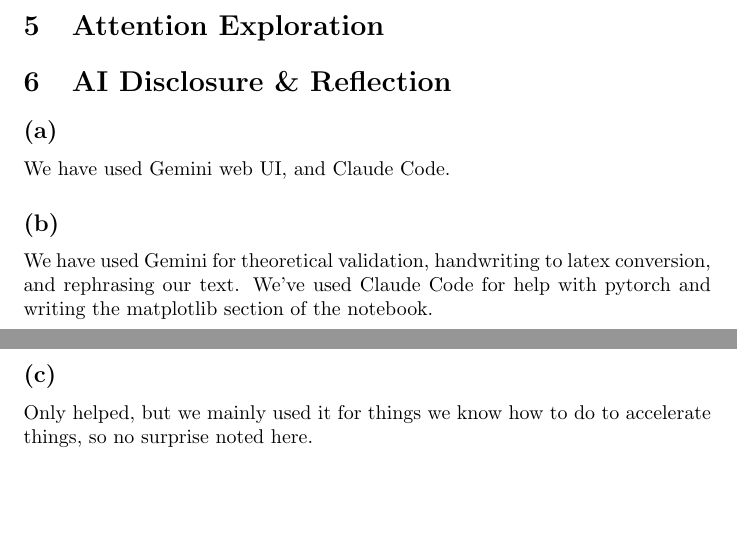
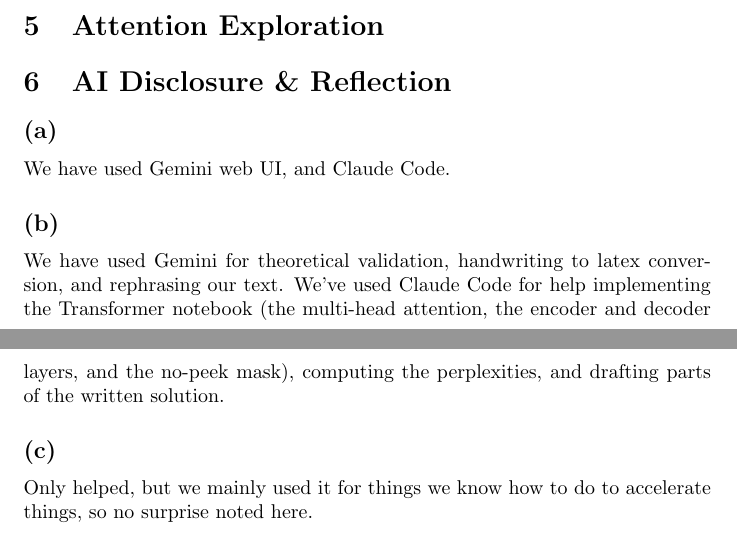
Before and after one commit to ArnavShahor/NLP, a LaTeX problem sheet (HW2/main.tex): two parts of pages 6 and 7 of 7, joined at a grey line, cut so that both start at the same text, the shorter picture padded with empty space. Compiled offline with pdfLaTeX.

Commit message:
update q6 ai disclosure to reflect hw2 transformer and perplexity work

```diff
--- a/HW2/main.tex
+++ b/HW2/main.tex
@@ -205,7 +205,7 @@
 We have used Gemini web UI, and Claude Code.
 
 \subsection*{(b)}
-We have used Gemini for theoretical validation, handwriting to latex conversion, and rephrasing our text. We've used Claude Code for help with pytorch and writing the matplotlib section of the notebook.
+We have used Gemini for theoretical validation, handwriting to latex conversion, and rephrasing our text. We've used Claude Code for help implementing the Transformer notebook (the multi-head attention, the encoder and decoder layers, and the no-peek mask), computing the perplexities, and drafting parts of the written solution.
 
 \subsection*{(c)}
 Only helped, but we mainly used it for things we know how to do to accelerate things, so no surprise noted here.
```
